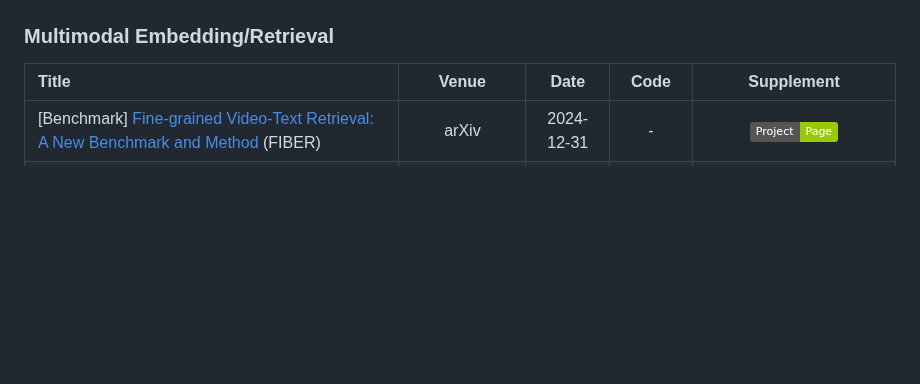
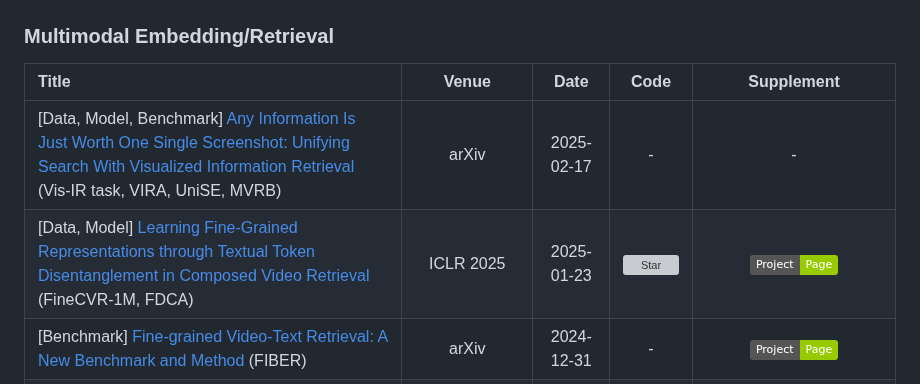
Before and after one commit to friedrichor/Awesome-Multimodal-Papers, a Markdown page: README.md, the part around one of its changes. Rendered like a GitHub page; badges without logos; blank space fills up the shorter version; grey boxes are pictures that could not be loaded.

Commit message:
add OmniAlign-V, Vis-IR, FineCVR, CoVR,

```diff
--- a/README.md
+++ b/README.md
@@ -185,6 +186,8 @@ A curated list of awesome Multimodal studies.
 
 |  Title  |   Venue  |   Date   |   Code   |Supplement|
 |:--------|:--------:|:--------:|:--------:|:--------:|
+| [Data, Model, Benchmark] [Any Information Is Just Worth One Single Screenshot: Unifying Search With Visualized Information Retrieval](https://arxiv.org/abs/2502.11431) (Vis-IR task, VIRA, UniSE, MVRB) | arXiv | 2025-02-17 | - | - |
+| [Data, Model] [Learning Fine-Grained Representations through Textual Token Disentanglement in Composed Video Retrieval](https://openreview.net/forum?id=wGa2plE8ka) (FineCVR-1M, FDCA) | ICLR 2025 | 2025-01-23 | [![Star](https://img.shields.io/github/stars/May2333/FDCA.svg?style=social&label=Star)](https://github.com/May2333/FDCA) | [![Project Page](https://img.shields.io/badge/Project-Page-green.svg)](https://may2333.github.io/FineCVR) |
 | [Benchmark] [Fine-grained Video-Text Retrieval: A New Benchmark and Method](https://arxiv.org/abs/2501.00513) (FIBER) | arXiv | 2024-12-31 | - | [![Project Page](https://img.shields.io/badge/Project-Page-green.svg)](https://fiber-bench.github.io/) |
 | ✨ [GME: Improving Universal Multimodal Retrieval by Multimodal LLMs](https://arxiv.org/abs/2412.16855) (Tongyi Lab) | arXiv | 2024-12-22 | - | [![Collections](https://img.shields.io/badge/%F0%9F%A4%97%20Hugging%20Face-Collections-green)](https://huggingface.co/collections/Alibaba-NLP/gme-models-67667e092da3491f630964d6) |
 | [LamRA: Large Multimodal Model as Your Advanced Retrieval Assistant](https://arxiv.org/abs/2412.01720) | arXiv | 2024-12-02 | [![Star](https://img.shields.io/github/stars/Code-kunkun/LamRA.svg?style=social&label=Star)](https://github.com/Code-kunkun/LamRA) | [![Project Page](https://img.shields.io/badge/Project-Page-green.svg)](https://code-kunkun.github.io/LamRA/) |
```
Also changed, not shown: other parts of README.md (+4 -2 lines).
